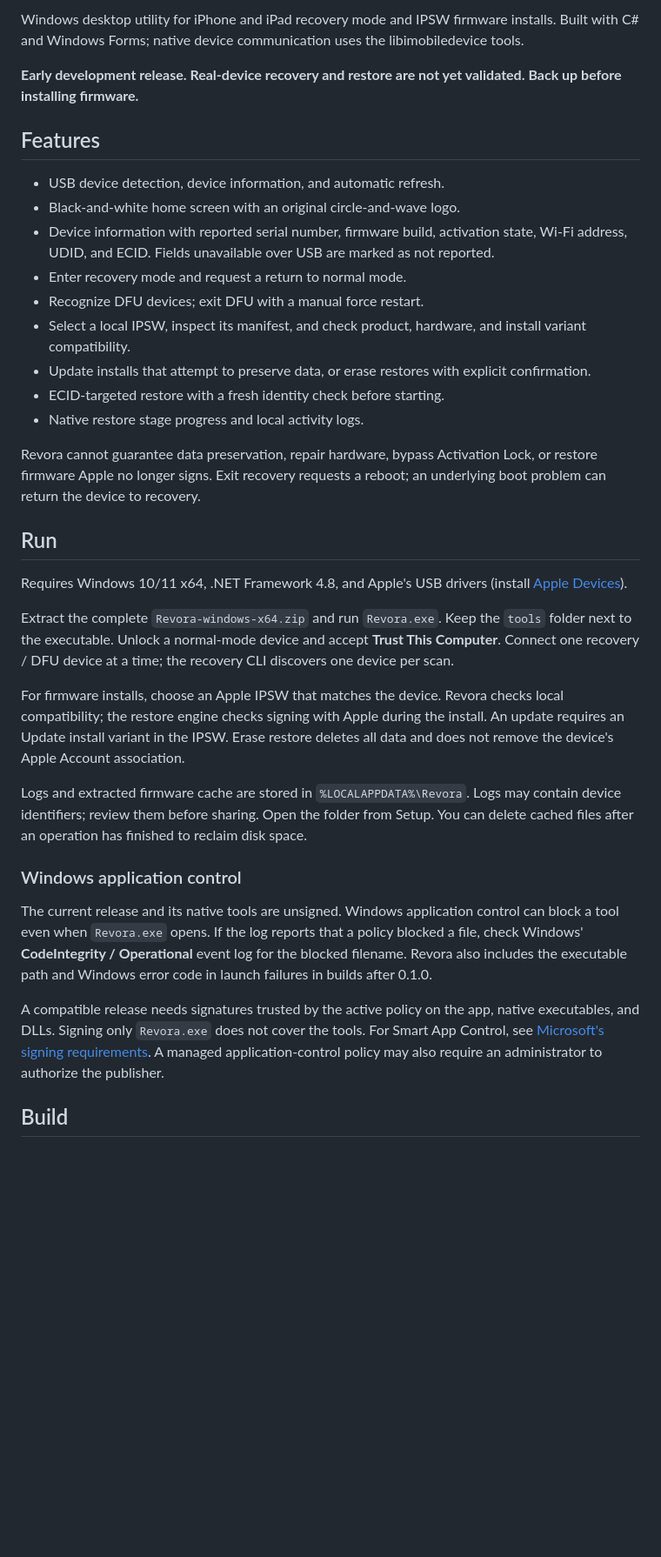
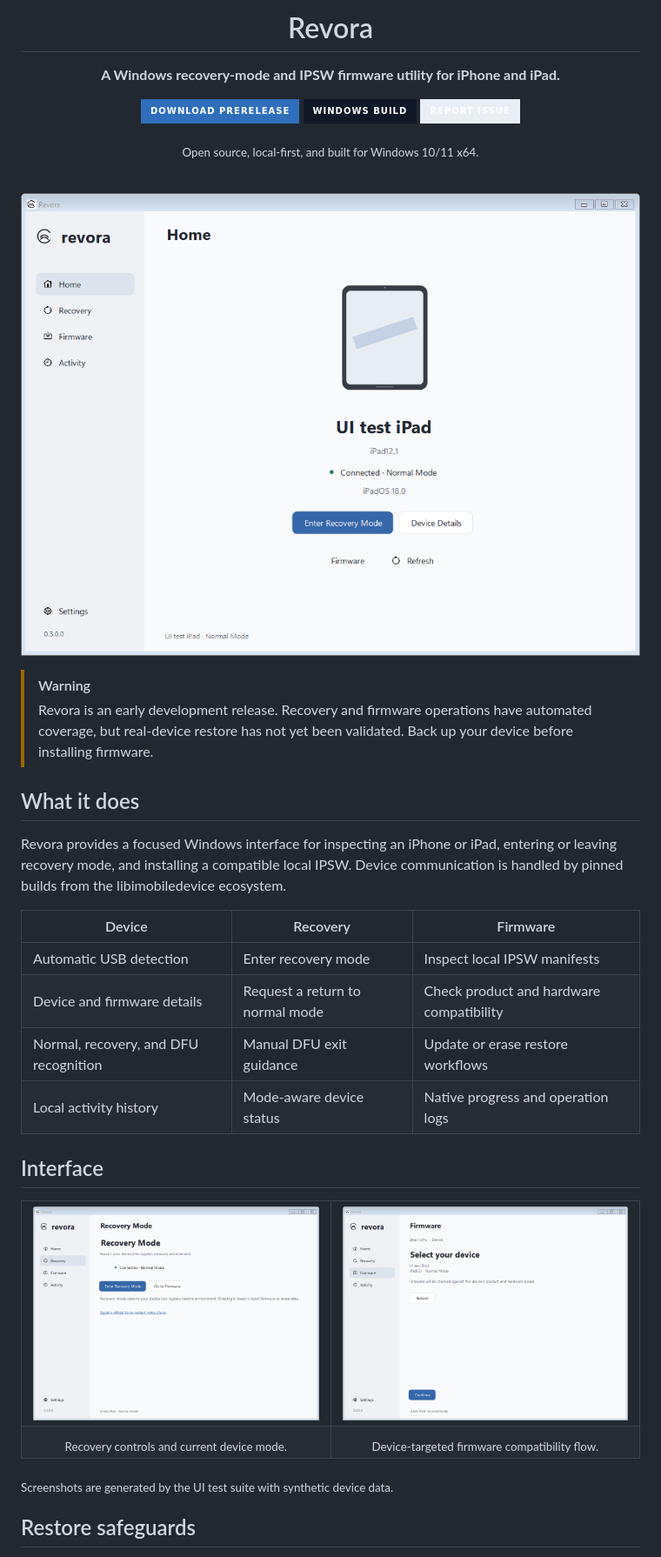
Before and after one commit to pxnami/Revora, a Markdown page: README.md, the part around the change printed below. Shown: that part at 87% size. GitHub-like rendering; pictures changed too: docs/screenshots/firmware.png (added), docs/screenshots/overview.png (added), docs/screenshots/recovery.png (added); badges without logos; blank space fills up the shorter version.

Commit message:
Redesign README with Revora interface previews

```diff
--- a/README.md
+++ b/README.md
@@ -2,37 +3,47 @@
 
-Windows desktop utility for iPhone and iPad recovery mode and IPSW firmware installs. Built with C# and Windows Forms; native device communication uses the libimobiledevice tools.
+  # Revora
 
-**Early development release. Real-device recovery and restore are not yet validated. Back up before installing firmware.**
+  **A Windows recovery-mode and IPSW firmware utility for iPhone and iPad.**
 
-## Features
+  [![Download prerelease](https://img.shields.io/badge/Download_prerelease-2F6EBB?style=for-the-badge)](https://github.com/pxnami/Revora/releases)
+  [![Windows build](https://img.shields.io/badge/Windows_build-101828?style=for-the-badge&logo=githubactions&logoColor=white)](https://github.com/pxnami/Revora/actions/workflows/windows.yml)
+  [![Report issue](https://img.shields.io/badge/Report_issue-E9EEF5?style=for-the-badge&labelColor=101828)](https://github.com/pxnami/Revora/issues)
 
-- USB device detection, device information, and automatic refresh.
-- Black-and-white home screen with an original circle-and-wave logo.
-- Device information with reported serial number, firmware build, activation state, Wi-Fi address, UDID, and ECID. Fields unavailable over USB are marked as not reported.
-- Enter recovery mode and request a return to normal mode.
-- Recognize DFU devices; exit DFU with a manual force restart.
-- Select a local IPSW, inspect its manifest, and check product, hardware, and install variant compatibility.
-- Update installs that attempt to preserve data, or erase restores with explicit confirmation.
-- ECID-targeted restore with a fresh identity check before starting.
-- Native restore stage progress and local activity logs.
+  <sub>Open source, local-first, and built for Windows 10/11 x64.</sub>
+</div>
 
-Revora cannot guarantee data preservation, repair hardware, bypass Activation Lock, or restore firmware Apple no longer signs. Exit recovery requests a reboot; an underlying boot problem can return the device to recovery.
+<br>
 
-## Run
+![Revora device overview](docs/screenshots/overview.png)
 
-Requires Windows 10/11 x64, .NET Framework 4.8, and Apple's USB drivers (install [Apple Devices](https://support.apple.com/guide/devices-windows/welcome/windows)).
+> [!WARNING]
+> Revora is an early development release. Recovery and firmware operations have automated coverage, but real-device restore has not yet been validated. Back up your device before installing firmware.
 
-Extract the complete `Revora-windows-x64.zip` and run `Revora.exe`. Keep the `tools` folder next to the executable. Unlock a normal-mode device and accept **Trust This Computer**. Connect one recovery / DFU device at a time; the recovery CLI discovers one device per scan.
+## What it does
 
-For firmware installs, choose an Apple IPSW that matches the device. Revora checks local compatibility; the restore engine checks signing with Apple during the install. An update requires an Update install variant in the IPSW. Erase restore deletes all data and does not remove the device's Apple Account association.
+Revora provides a focused Windows interface for inspecting an iPhone or iPad, entering or leaving recovery mode, and installing a compatible local IPSW. Device communication is handled by pinned builds from the libimobiledevice ecosystem.
 
-Logs and extracted firmware cache are stored in `%LOCALAPPDATA%\Revora`. Logs may contain device identifiers; review them before sharing. Open the folder from Setup. You can delete cached files after an operation has finished to reclaim disk space.
+| Device | Recovery | Firmware |
+| --- | --- | --- |
+| Automatic USB detection | Enter recovery mode | Inspect local IPSW manifests |
+| Device and firmware details | Request a return to normal mode | Check product and hardware compatibility |
+| Normal, recovery, and DFU recognition | Manual DFU exit guidance | Update or erase restore workflows |
+| Local activity history | Mode-aware device status | Native progress and operation logs |
 
-### Windows application control
+## Interface
 
-The current release and its native tools are unsigned. Windows application control can block a tool even when `Revora.exe` opens. If the log reports that a policy blocked a file, check Windows' **CodeIntegrity / Operational** event log for the blocked filename. Revora also includes the executable path and Windows error code in launch failures in builds after 0.1.0.
+<table>
+  <tr>
+    <td width="50%"><img src="docs/screenshots/recovery.png" alt="Revora recovery mode screen"></td>
+    <td width="50%"><img src="docs/screenshots/firmware.png" alt="Revora firmware workflow"></td>
+  </tr>
+  <tr>
+    <td align="center"><sub>Recovery controls and current device mode.</sub></td>
+    <td align="center"><sub>Device-targeted firmware compatibility flow.</sub></td>
+  </tr>
+</table>
 
-A compatible release needs signatures trusted by the active policy on the app, native executables, and DLLs. Signing only `Revora.exe` does not cover the tools. For Smart App Control, see [Microsoft's signing requirements](https://learn.microsoft.com/en-us/windows/apps/develop/smart-app-control/code-signing-for-smart-app-control). A managed application-control policy may also require an administrator to authorize the publisher.
+<sub>Screenshots are generated by the UI test suite with synthetic device data.</sub>
 
-## Build
+## Restore safeguards
 
```
Also changed, not shown: other parts of README.md (+83 -12 lines).
